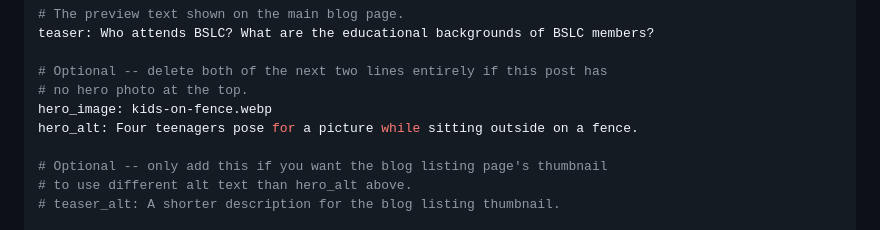
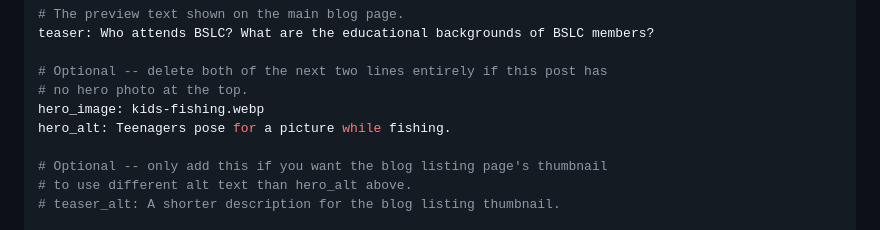
Before and after one commit to bay-state-learning-center/BSLC-Website-Repo, a Markdown page: drafts/who-goes-to-Bay-State.md, the part around the change. Rendered like a GitHub page.

Commit message:
Updated who goes to BSLC blog post

```diff
--- a/drafts/who-goes-to-Bay-State.md
+++ b/drafts/who-goes-to-Bay-State.md
@@ -22,8 +22,8 @@ teaser: Who attends BSLC? What are the educational backgrounds of BSLC members?
 
 # Optional -- delete both of the next two lines entirely if this post has
 # no hero photo at the top.
-hero_image: kids-on-fence.webp
-hero_alt: Four teenagers pose for a picture while sitting outside on a fence.
+hero_image: kids-fishing.webp
+hero_alt: Teenagers pose for a picture while fishing.
 
 # Optional -- only add this if you want the blog listing page's thumbnail
 # to use different alt text than hero_alt above.
```
